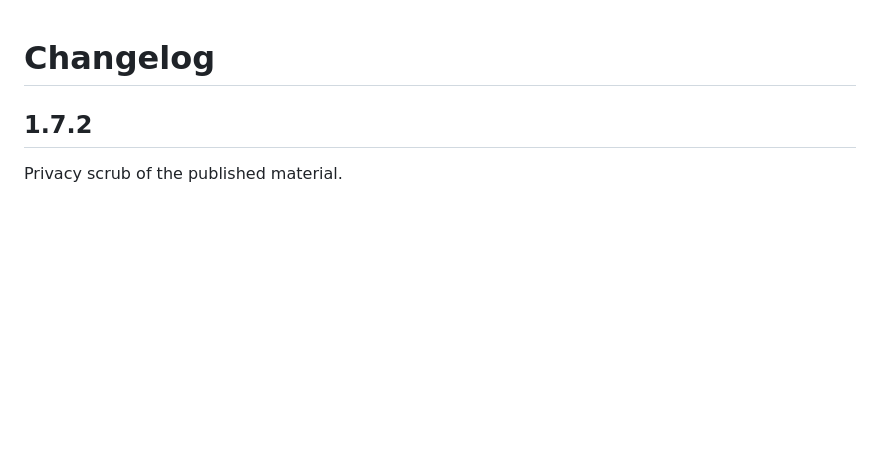
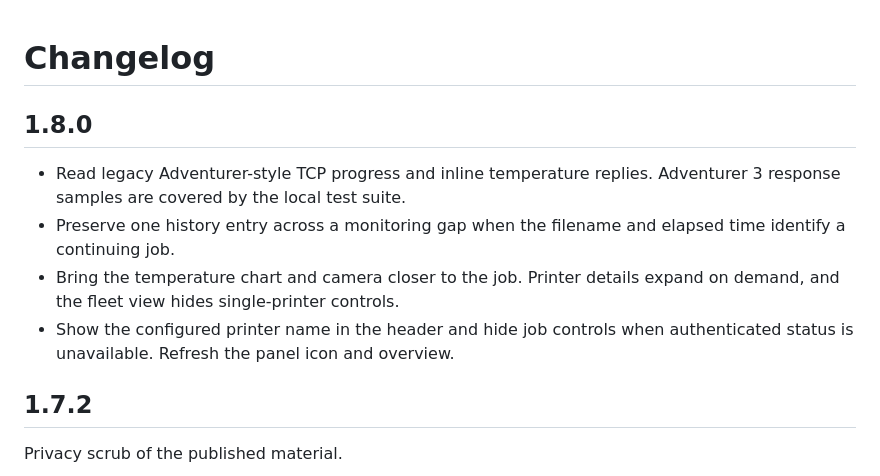
Before and after one commit to UshMask/flashforge-device-tab, a Markdown page: CHANGELOG.md, the part around the change. Rendered like a GitHub page; blank space fills up the shorter version.

```diff
--- a/CHANGELOG.md
+++ b/CHANGELOG.md
@@ -1,4 +1,15 @@
 # Changelog
+
+## 1.8.0
+
+- Read legacy Adventurer-style TCP progress and inline temperature replies.
+  Adventurer 3 response samples are covered by the local test suite.
+- Preserve one history entry across a monitoring gap when the filename and
+  elapsed time identify a continuing job.
+- Bring the temperature chart and camera closer to the job. Printer details
+  expand on demand, and the fleet view hides single-printer controls.
+- Show the configured printer name in the header and hide job controls when
+  authenticated status is unavailable. Refresh the panel icon and overview.
 
 ## 1.7.2
 
```
Also changed, not shown: README.md (+19 -5 lines), docs/icon.png (added), docs/panel.png, 2 other files.
